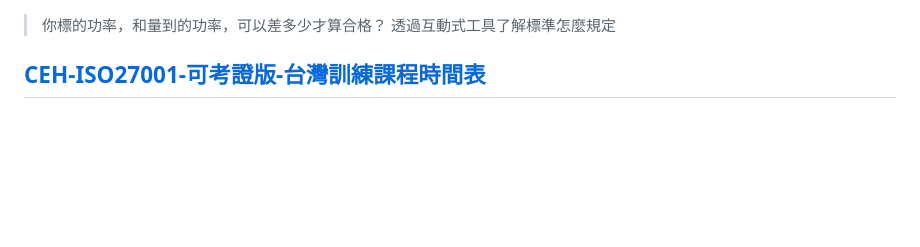
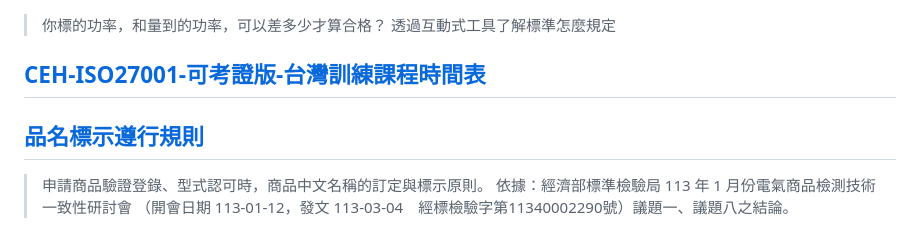
Before and after one commit to Lance1102/the-lab, a Markdown page: README.md, the part around the change. Rendered like a GitHub page; blank space fills up the shorter version.

Commit message:
Add product labeling compliance rules section
Added a new section for product labeling compliance rules.

```diff
--- a/README.md
+++ b/README.md
@@ -44,3 +44,7 @@
 
 ## [CEH-ISO27001-可考證版-台灣訓練課程時間表](https://lance1102.github.io/the-lab/2026-07-24_1028_CEH-ISO27001-可考證版-台灣訓練課程時間表.html)
 >
+>
+## [品名標示遵行規則](https://lance1102.github.io/the-lab/品名標示遵行規則.html)
+> 申請商品驗證登錄、型式認可時，商品中文名稱的訂定與標示原則。
+> 依據：經濟部標準檢驗局 113 年 1 月份電氣商品檢測技術一致性研討會 （開會日期 113-01-12，發文 113-03-04　經標檢驗字第11340002290號）議題一、議題八之結論。
```
